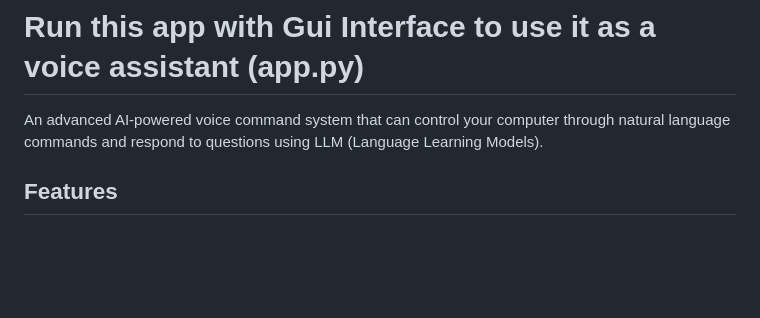
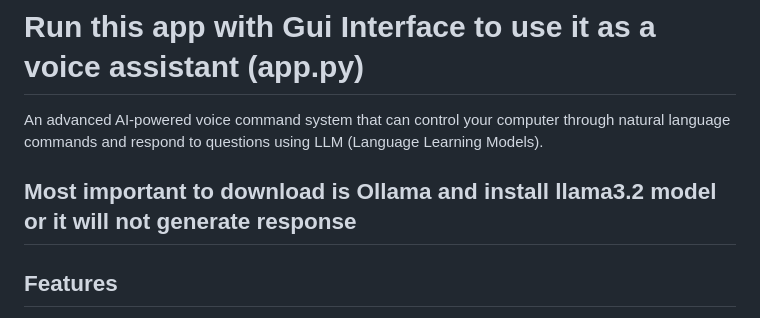
Before and after one commit to adarsh832/Ash_AI, a Markdown page: README.md, the part around the change. Drawn GitHub-style; blank space fills up the shorter version.

```diff
--- a/README.md
+++ b/README.md
@@ -2,6 +2,8 @@
 # Run this app with Gui Interface to use it as a voice assistant (app.py)
 
 An advanced AI-powered voice command system that can control your computer through natural language commands and respond to questions using LLM (Language Learning Models).
+
+## Most important to download is Ollama and install llama3.2 model or it will not generate response
 
 ## Features
 
```
